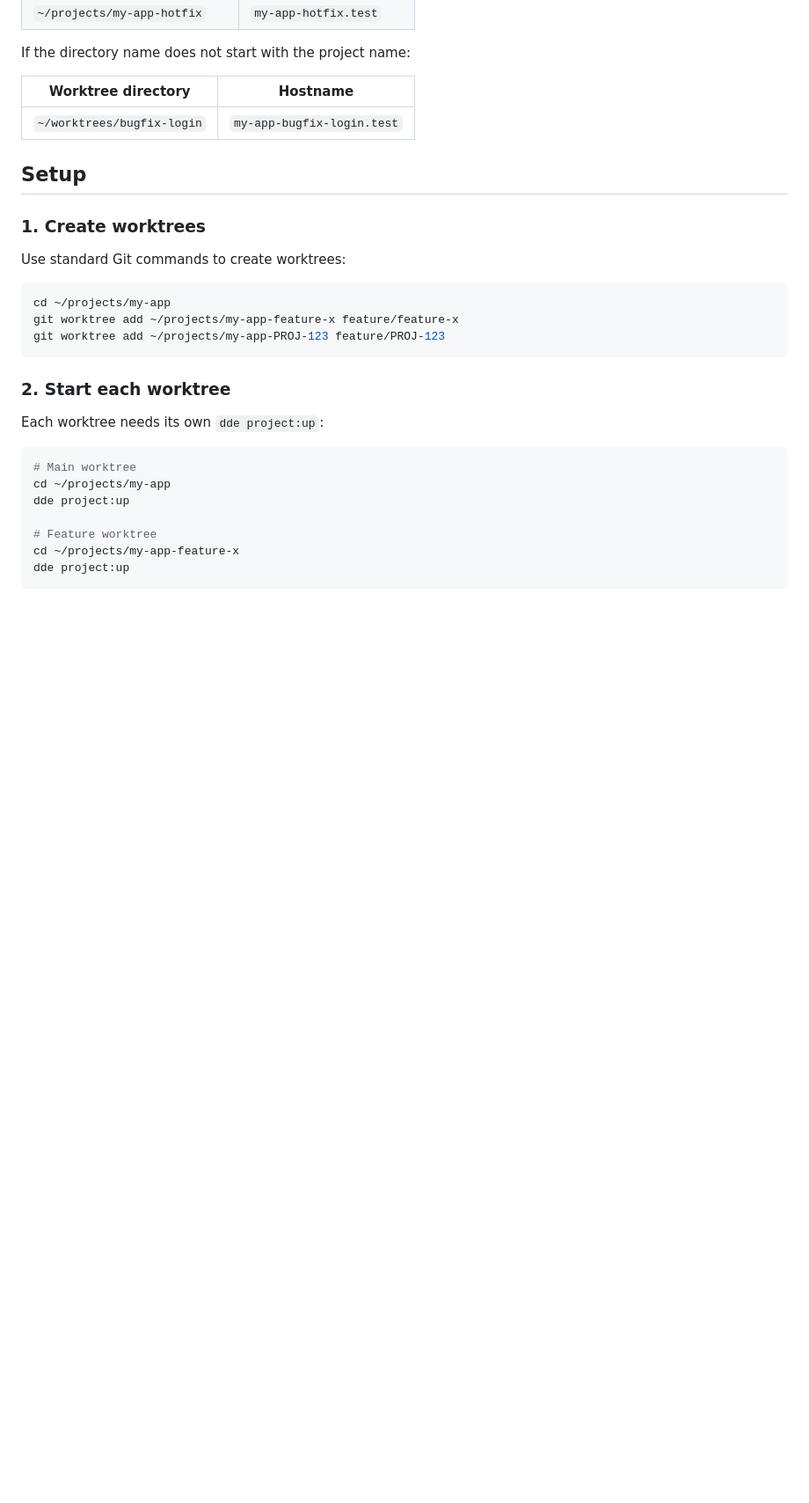
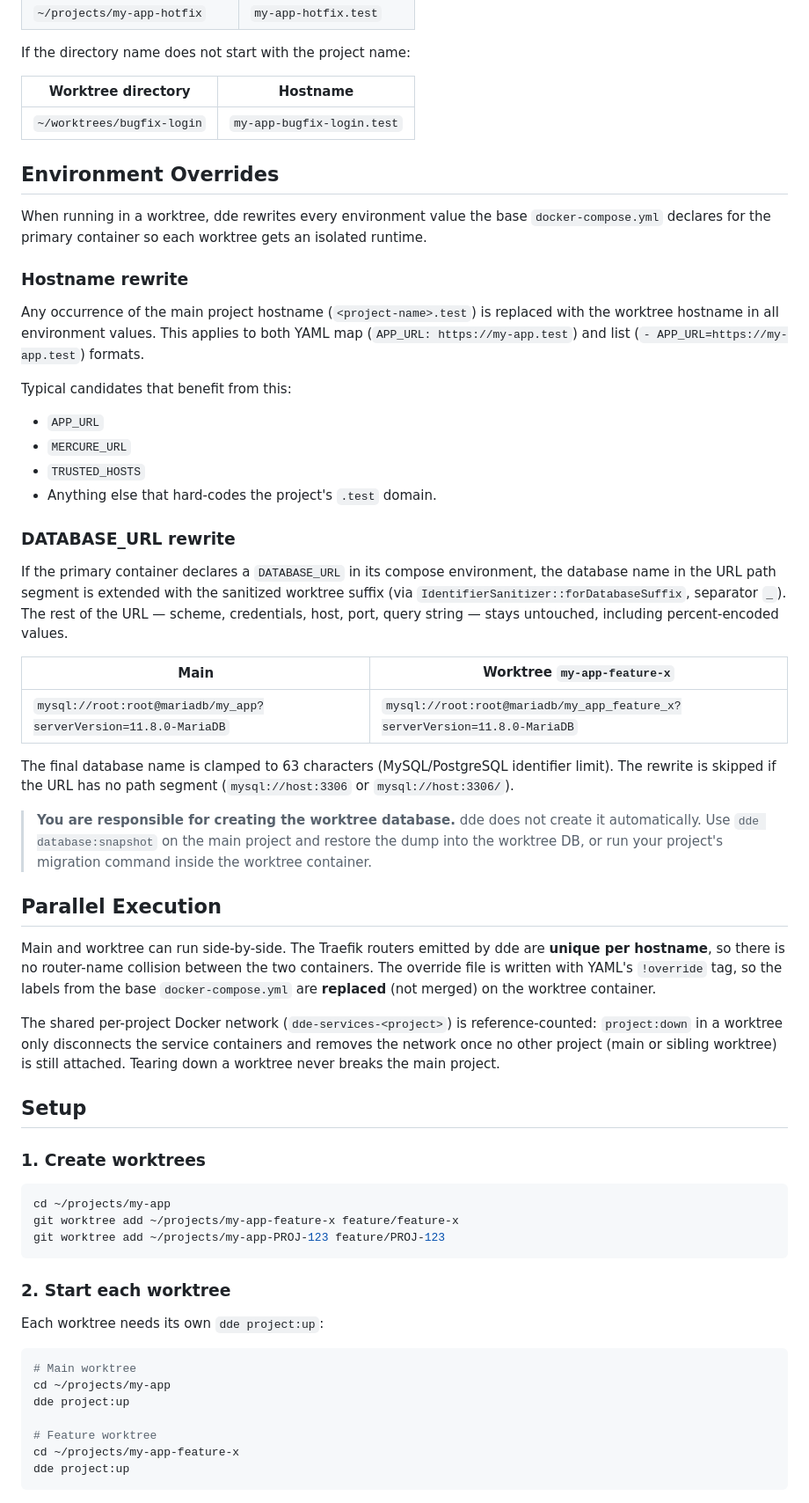
Before and after one commit to whatwedo/dde, a Markdown page: docs/guides/worktrees.md, the part around one of its changes. Shown at 88% size. Rendered like a GitHub page; blank space fills up the shorter version.

````diff
--- a/docs/guides/worktrees.md
+++ b/docs/guides/worktrees.md
@@ -49,11 +63,42 @@ If the directory name does not start with the project name:
 |-------------------|----------|
 | `~/worktrees/bugfix-login` | `my-app-bugfix-login.test` |
 
+## Environment Overrides
+
+When running in a worktree, dde rewrites every environment value the base `docker-compose.yml` declares for the primary container so each worktree gets an isolated runtime.
+
+### Hostname rewrite
+
+Any occurrence of the main project hostname (`<project-name>.test`) is replaced with the worktree hostname in all environment values. This applies to both YAML map (`APP_URL: https://my-app.test`) and list (`- APP_URL=https://my-app.test`) formats.
+
+Typical candidates that benefit from this:
+
+- `APP_URL`
+- `MERCURE_URL`
+- `TRUSTED_HOSTS`
+- Anything else that hard-codes the project's `.test` domain.
+
+### DATABASE_URL rewrite
+
+If the primary container declares a `DATABASE_URL` in its compose environment, the database name in the URL path segment is extended with the sanitized worktree suffix (via `IdentifierSanitizer::forDatabaseSuffix`, separator `_`). The rest of the URL — scheme, credentials, host, port, query string — stays untouched, including percent-encoded values.
+
+| Main | Worktree `my-app-feature-x` |
+|---|---|
+| `mysql://root:root@mariadb/my_app?serverVersion=11.8.0-MariaDB` | `mysql://root:root@mariadb/my_app_feature_x?serverVersion=11.8.0-MariaDB` |
+
+The final database name is clamped to 63 characters (MySQL/PostgreSQL identifier limit). The rewrite is skipped if the URL has no path segment (`mysql://host:3306` or `mysql://host:3306/`).
+
+> **You are responsible for creating the worktree database.** dde does not create it automatically. Use `dde database:snapshot` on the main project and restore the dump into the worktree DB, or run your project's migration command inside the worktree container.
+
+## Parallel Execution
+
+Main and worktree can run side-by-side. The Traefik routers emitted by dde are **unique per hostname**, so there is no router-name collision between the two containers. The override file is written with YAML's `!override` tag, so the labels from the base `docker-compose.yml` are **replaced** (not merged) on the worktree container.
+
+The shared per-project Docker network (`dde-services-<project>`) is reference-counted: `project:down` in a worktree only disconnects the service containers and removes the network once no other project (main or sibling worktree) is still attached. Tearing down a worktree never breaks the main project.
+
 ## Setup
 
 ### 1. Create worktrees
-
-Use standard Git commands to create worktrees:
 
 ```bash
 cd ~/projects/my-app
````
Also changed, not shown: other parts of docs/guides/worktrees.md (+26 -28 lines), docs/guides/migration-from-v1.md (+21 -0 lines).
